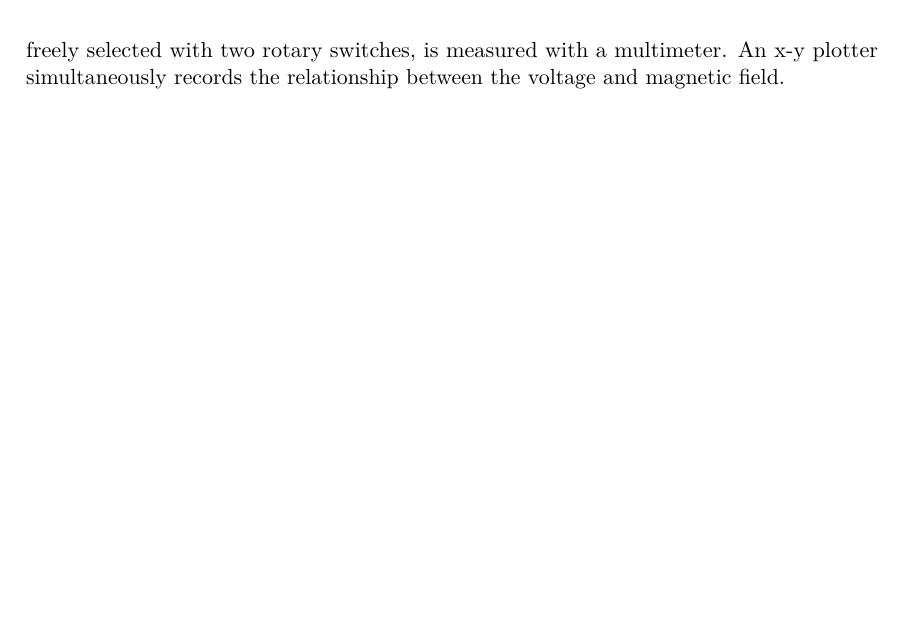
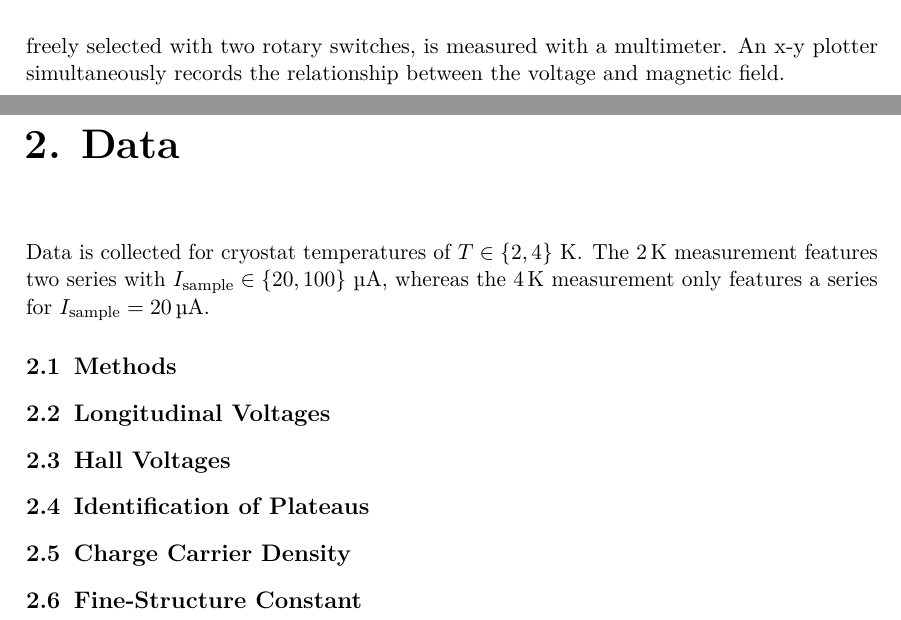
Before and after one commit to martin2250/P4-Physikalisches-Fortgeschrittenenpraktikum, a LaTeX document (01-Quantum-Hall-Effect/01-Quantum-Hall-Effect.tex, which reads 01-Quantum-Hall-Effect/chap/01-data.tex): part of page 6 of 6 before the commit and two parts of pages 6 and 7 of 8 after it, the two joined at a grey line, cut so that both start at the same text, the shorter picture padded with empty space. Compiled offline with pdfLaTeX; a LaTeX package or settings file that is missing is left out.

Commit message:
01 - structure report and add todos

```diff
--- /dev/null
+++ b/01-Quantum-Hall-Effect/chap/01-data.tex
@@ -0,0 +1,15 @@
+\chapter{Data}
+Data is collected for cryostat temperatures of $T\in\{ 2,4\}\ \si{\kelvin}$.
+The \SI{2}{\kelvin} measurement features two series with $I_\text{sample}\in\{ 20,100\}\ \si{\micro\ampere}$, whereas the \SI{4}{\kelvin} measurement only features a series for $I_\text{sample}=\SI{20}{\micro\ampere}$.
+
+\section{Methods} %TODO: Employed methods for data evaluation
+
+\section{Longitudinal Voltages} %TODO: Listing of long. voltages and their corresponding magnetic flux densities
+
+\section{Hall Voltages} %TODO: Listing of hall voltages and their corresponding magnetic flux densities
+
+\section{Identification of Plateaus} %TODO: Title says it all.
+
+\section{Charge Carrier Density} %TODO: Dito.
+
+\section{Fine-Structure Constant} %TODO: Why are you reading this?
```
Also changed, not shown: 01-Quantum-Hall-Effect/01-Quantum-Hall-Effect.tex (+2 -0 lines), 01-Quantum-Hall-Effect/chap/02-results.tex (added, +5 -0 lines).
